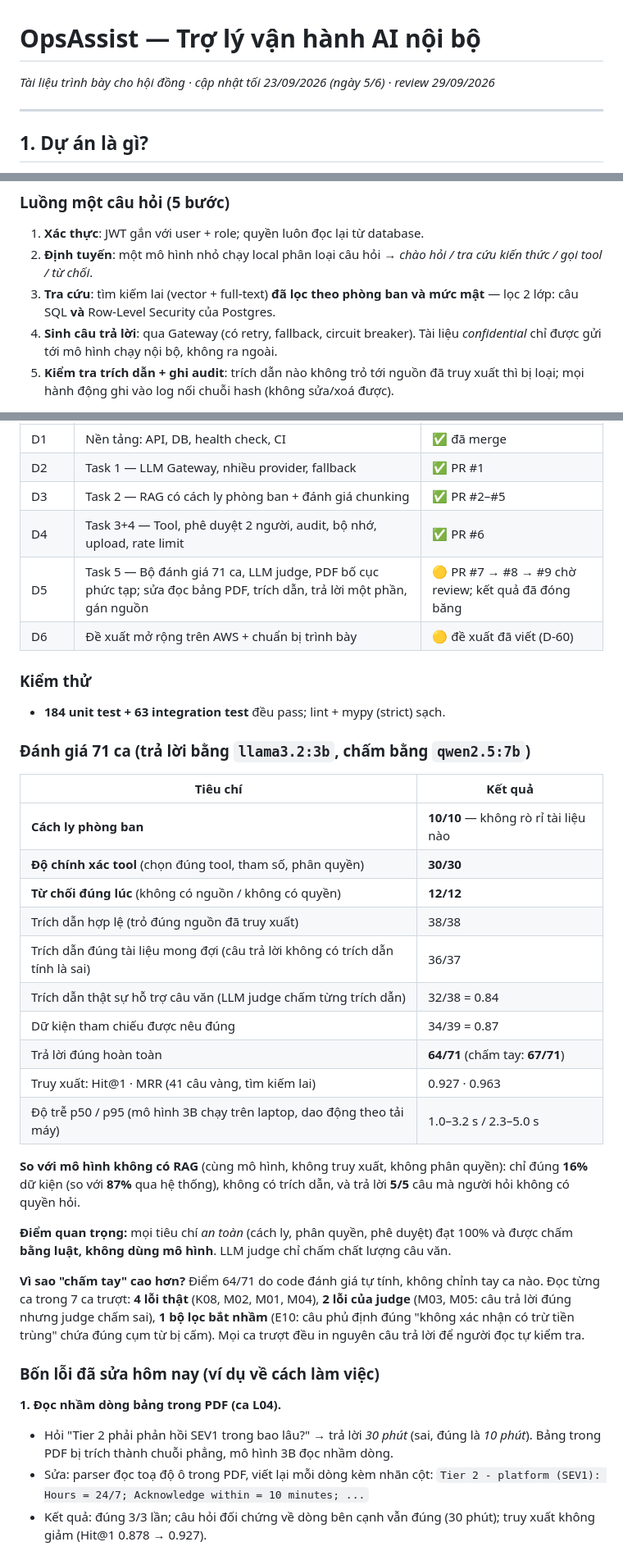
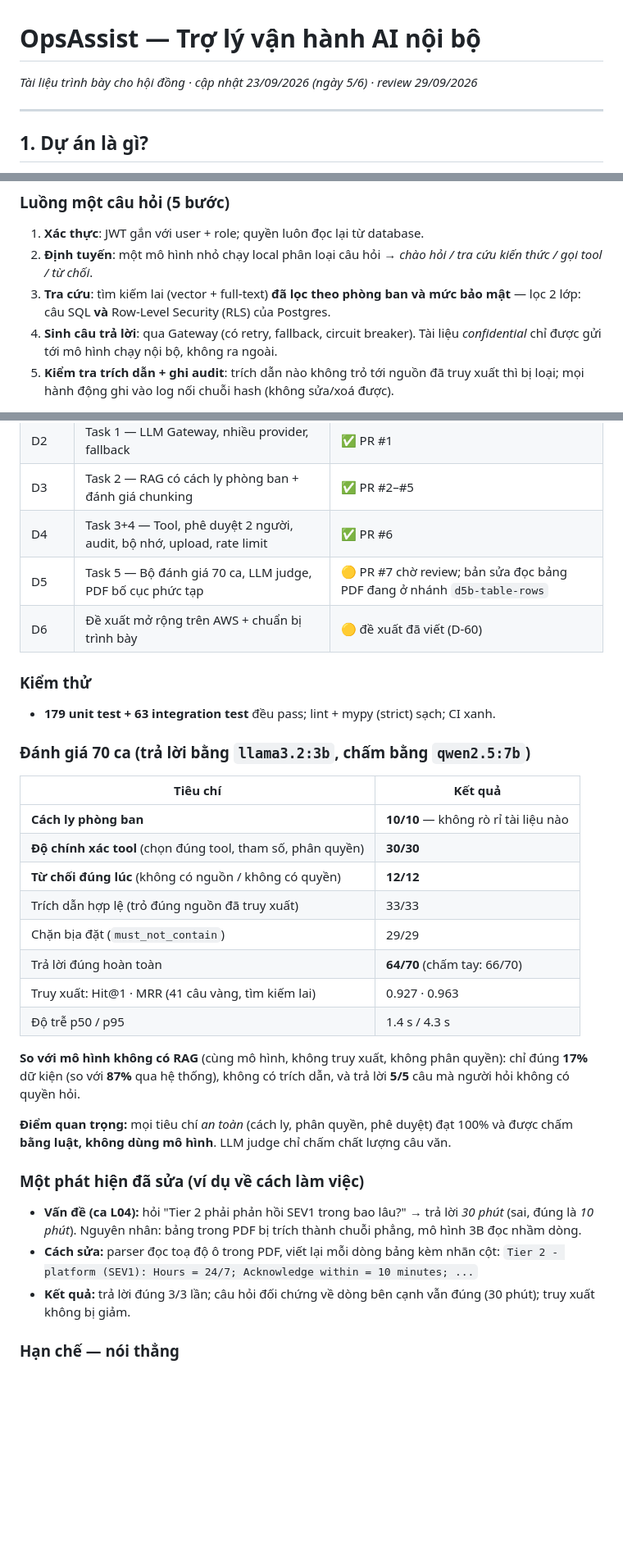
Before and after one commit to minhthy1016/novax_ai_assignment, a Markdown page: docs/trinh-bay-hoi-dong.md, 3 parts joined by grey strips. Shown at 82% size. Drawn GitHub-style; blank space fills up the shorter version.

```diff
--- a/docs/trinh-bay-hoi-dong.md
+++ b/docs/trinh-bay-hoi-dong.md
@@ -1,6 +1,6 @@
 # OpsAssist — Trợ lý vận hành AI nội bộ
 
-*Tài liệu trình bày cho hội đồng · cập nhật tối 23/09/2026 (ngày 5/6) · review 29/09/2026*
+*Tài liệu trình bày cho hội đồng · cập nhật 23/09/2026 (ngày 5/6) · review 29/09/2026*
 
 ---
 
@@ -55,7 +55,7 @@ flowchart TB
 
 1. **Xác thực**: JWT gắn với user + role; quyền luôn đọc lại từ database.
 2. **Định tuyến**: một mô hình nhỏ chạy local phân loại câu hỏi → *chào hỏi / tra cứu kiến thức / gọi tool / từ chối*.
-3. **Tra cứu**: tìm kiếm lai (vector + full-text) **đã lọc theo phòng ban và mức mật** — lọc 2 lớp: câu SQL **và** Row-Level Security của Postgres.
+3. **Tra cứu**: tìm kiếm lai (vector + full-text) **đã lọc theo phòng ban và mức bảo mật** — lọc 2 lớp: câu SQL **và** Row-Level Security (RLS) của Postgres.
 4. **Sinh câu trả lời**: qua Gateway (có retry, fallback, circuit breaker). Tài liệu *confidential* chỉ được gửi tới mô hình chạy nội bộ, không ra ngoài.
 5. **Kiểm tra trích dẫn + ghi audit**: trích dẫn nào không trỏ tới nguồn đã truy xuất thì bị loại; mọi hành động ghi vào log nối chuỗi hash (không sửa/xoá được).
 
@@ -136,38 +136,36 @@ make ui                                     # mở console: http://localhost:800
 | D2 | Task 1 — LLM Gateway, nhiều provider, fallback | ✅ PR #1 |
 | D3 | Task 2 — RAG có cách ly phòng ban + đánh giá chunking | ✅ PR #2–#5 |
 | D4 | Task 3+4 — Tool, phê duyệt 2 người, audit, bộ nhớ, upload, rate limit | ✅ PR #6 |
-| D5 | Task 5 — Bộ đánh giá 71 ca, LLM judge, PDF bố cục phức tạp; sửa đọc bảng PDF, trích dẫn, trả lời một phần, gán nguồn | 🟡 PR #7 → #8 → #9 chờ review; kết quả đã đóng băng |
+| D5 | Task 5 — Bộ đánh giá 70 ca, LLM judge, PDF bố cục phức tạp | 🟡 PR #7 chờ review; bản sửa đọc bảng PDF đang ở nhánh `d5b-table-rows` |
 | D6 | Đề xuất mở rộng trên AWS + chuẩn bị trình bày | 🟡 đề xuất đã viết (D-60) |
 
 ### Kiểm thử
 
-- **184 unit test + 63 integration test** đều pass; lint + mypy (strict) sạch.
+- **179 unit test + 63 integration test** đều pass; lint + mypy (strict) sạch; CI xanh.
 
-### Đánh giá 71 ca (trả lời bằng `llama3.2:3b`, chấm bằng `qwen2.5:7b`)
+### Đánh giá 70 ca (trả lời bằng `llama3.2:3b`, chấm bằng `qwen2.5:7b`)
 
 | Tiêu chí | Kết quả |
 |---|---|
 | **Cách ly phòng ban** | **10/10** — không rò rỉ tài liệu nào |
 | **Độ chính xác tool** (chọn đúng tool, tham số, phân quyền) | **30/30** |
 | **Từ chối đúng lúc** (không có nguồn / không có quyền) | **12/12** |
-| Trích dẫn hợp lệ (trỏ đúng nguồn đã truy xuất) | 38/38 |
-| Trích dẫn đúng tài liệu mong đợi (câu trả lời không có trích dẫn tính là sai) | 36/37 |
-| Trích dẫn thật sự hỗ trợ câu văn (LLM judge chấm từng trích dẫn) | 32/38 = 0.84 |
-| Dữ kiện tham chiếu được nêu đúng | 34/39 = 0.87 |
-| Trả lời đúng hoàn toàn | **64/71** (chấm tay: **67/71**) |
+| Trích dẫn hợp lệ (trỏ đúng nguồn đã truy xuất) | 33/33 |
+| Chặn bịa đặt (`must_not_contain`) | 29/29 |
+| Trả lời đúng hoàn toàn | **64/70** (chấm tay: 66/70) |
 | Truy xuất: Hit@1 · MRR (41 câu vàng, tìm kiếm lai) | 0.927 · 0.963 |
-| Độ trễ p50 / p95 (mô hình 3B chạy trên laptop, dao động theo tải máy) | 1.0–3.2 s / 2.3–5.0 s |
+| Độ trễ p50 / p95 | 1.4 s / 4.3 s |
 
-**So với mô hình không có RAG** (cùng mô hình, không truy xuất, không phân quyền): chỉ đúng **16%** dữ kiện (so với **87%** qua hệ thống), không có trích dẫn, và trả lời **5/5** câu mà người hỏi không có quyền hỏi.
+**So với mô hình không có RAG** (cùng mô hình, không truy xuất, không phân quyền): chỉ đúng **17%** dữ kiện (so với **87%** qua hệ thống), không có trích dẫn, và trả lời **5/5** câu mà người hỏi không có quyền hỏi.
 
 **Điểm quan trọng:** mọi tiêu chí *an toàn* (cách ly, phân quyền, phê duyệt) đạt 100% và được chấm **bằng luật, không dùng mô hình**. LLM judge chỉ chấm chất lượng câu văn.
 
-**Vì sao "chấm tay" cao hơn?** Điểm 64/71 do code đánh giá tự tính, không chỉnh tay ca nào. Đọc từng ca trong 7 ca trượt: **4 lỗi thật** (K08, M02, M01, M04), **2 lỗi của judge** (M03, M05: câu trả lời đúng nhưng judge chấm sai), **1 bộ lọc bắt nhầm** (E10: câu phủ định đúng "không xác nhận có trừ tiền trùng" chứa đúng cụm từ bị cấm). Mọi ca trượt đều in nguyên câu trả lời để người đọc tự kiểm tra.
+### Một phát hiện đã sửa (ví dụ về cách làm việc)
 
-### Bốn lỗi đã sửa hôm nay (ví dụ về cách làm việc)
+- **Vấn đề (ca L04):** hỏi "Tier 2 phải phản hồi SEV1 trong bao lâu?" → trả lời *30 phút* (sai, đúng là *10 phút*). Nguyên nhân: bảng trong PDF bị trích thành chuỗi phẳng, mô hình 3B đọc nhầm dòng.
+- **Cách sửa:** parser đọc toạ độ ô trong PDF, viết lại mỗi dòng bảng kèm nhãn cột:
+  `Tier 2 - platform (SEV1): Hours = 24/7; Acknowledge within = 10 minutes; ...`
+- **Kết quả:** trả lời đúng 3/3 lần; câu hỏi đối chứng về dòng bên cạnh vẫn đúng (30 phút); truy xuất không bị giảm.
 
-**1. Đọc nhầm dòng bảng trong PDF (ca L04).**
-- Hỏi "Tier 2 phải phản hồi SEV1 trong bao lâu?" → trả lời *30 phút* (sai, đúng là *10 phút*). Bảng trong PDF bị trích thành chuỗi phẳng, mô hình 3B đọc nhầm dòng.
-- Sửa: parser đọc toạ độ ô trong PDF, viết lại mỗi dòng kèm nhãn cột: `Tier 2 - platform (SEV1): Hours = 24/7; Acknowledge within = 10 minutes; ...`
-- Kết quả: đúng 3/3 lần; câu hỏi đối chứng về dòng bên cạnh vẫn đúng (30 phút); truy xuất không giảm (Hit@1 0.878 → 0.927).
+### Hạn chế — nói thẳng
 
```
Also changed, not shown: other parts of docs/trinh-bay-hoi-dong.md (+4 -23 lines).
